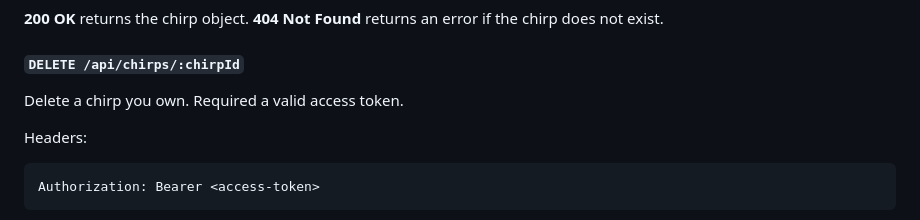
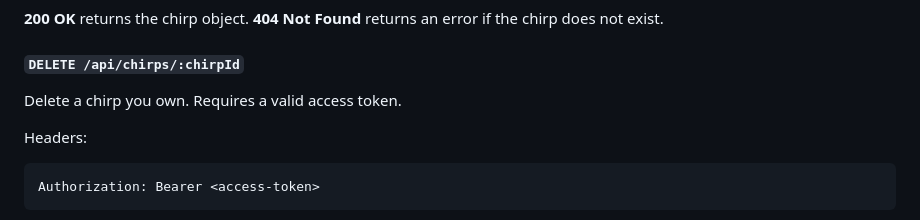
Before and after one commit to afrobotDev/Chirpy, a Markdown page: README.md, the part around one of its changes. Rendered like a GitHub page.

```diff
--- a/README.md
+++ b/README.md
@@ -133,7 +133,7 @@ Fetch one chirp by ID.
 
 #### `DELETE /api/chirps/:chirpId`
 
-Delete a chirp you own. Required a valid access token.
+Delete a chirp you own. Requires a valid access token.
 
 Headers:
 
```
Also changed, not shown: other parts of README.md (+1 -1 lines).
